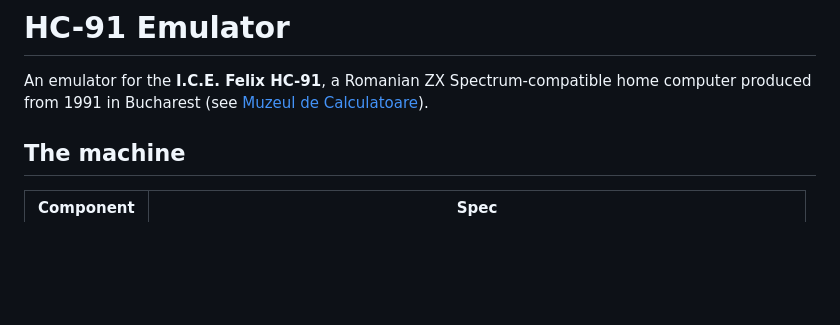
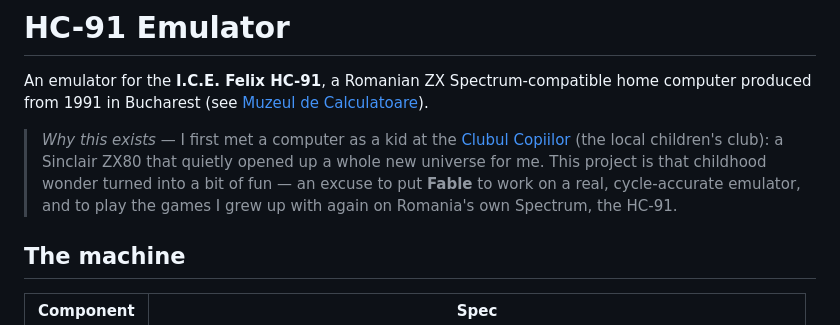
Before and after one commit to cosmindxu/hc91emu, a Markdown page: README.md, the part around the change. GitHub-like rendering; blank space fills up the shorter version.

Commit message:
docs: add a short origin note to the README
A personal "why this exists" — first meeting a computer as a kid on a
ZX80 at the Clubul Copiilor, and building this for nostalgia and for the
fun of putting Fable to work on a real emulator.

Co-Authored-By: Claude Opus 4.8 <noreply@anthropic.com>

```diff
--- a/README.md
+++ b/README.md
@@ -3,6 +3,14 @@
 An emulator for the **I.C.E. Felix HC-91**, a Romanian ZX Spectrum-compatible
 home computer produced from 1991 in Bucharest
 (see [Muzeul de Calculatoare](https://muzeuldecalculatoare.ro/2018/09/23/i-c-e-felix-hc-91/)).
+
+> *Why this exists* — I first met a computer as a kid at the
+> [Clubul Copiilor](https://clubulcopiilorhumor.ro/despre-noi/) (the local
+> children's club): a Sinclair ZX80 that quietly opened up a whole new
+> universe for me. This project is that childhood wonder turned into a bit
+> of fun — an excuse to put **Fable** to work on a real, cycle-accurate
+> emulator, and to play the games I grew up with again on Romania's own
+> Spectrum, the HC-91.
 
 ## The machine
 
```
